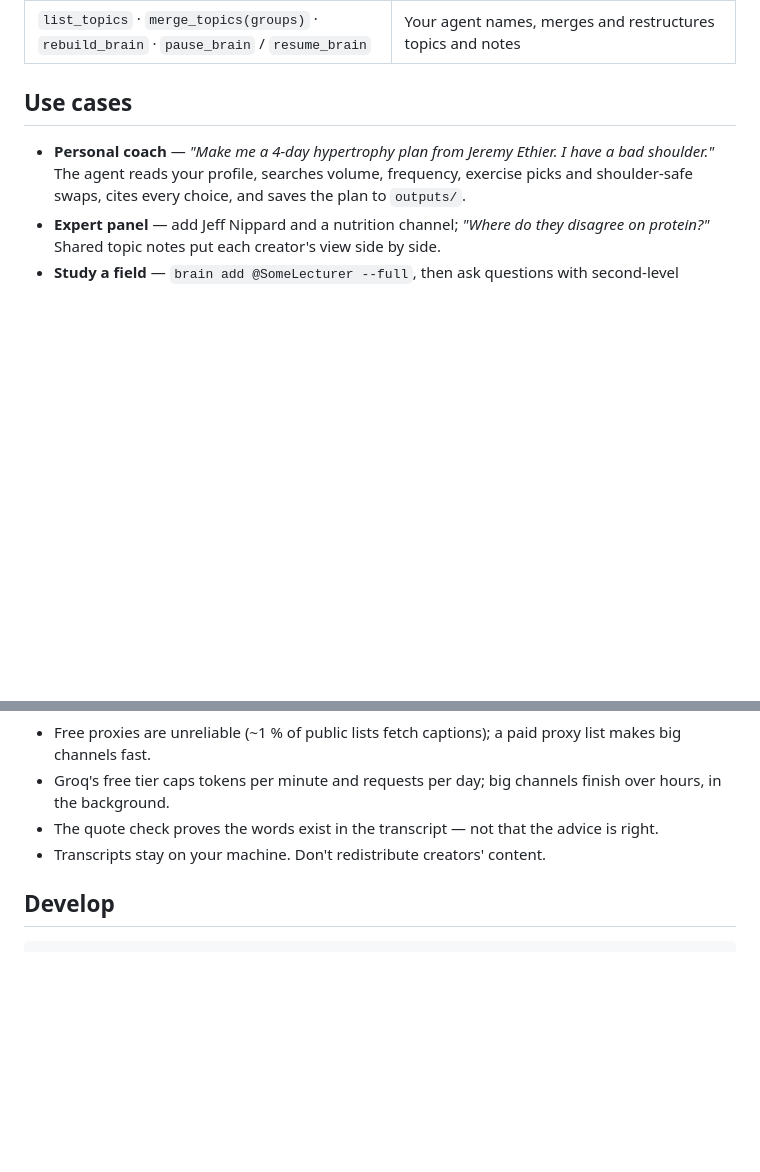
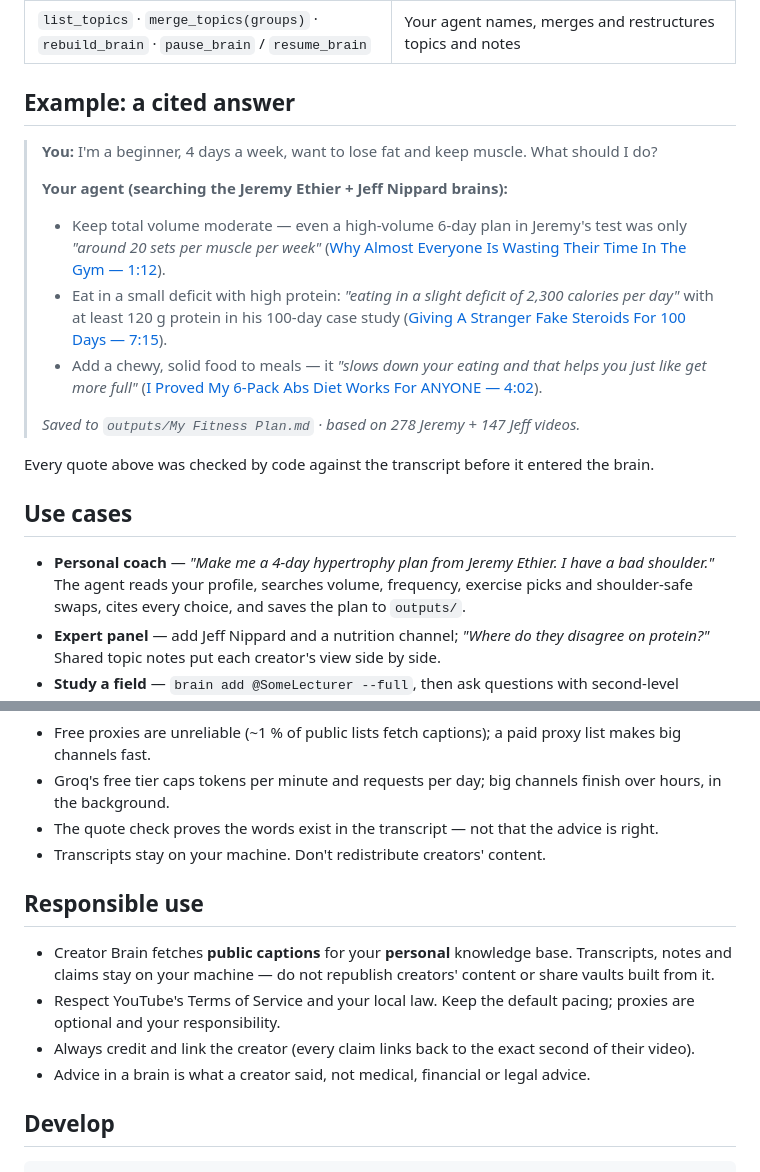
Before and after one commit to LikithMeruvu/creator-brain, a Markdown page: README.md, 2 parts joined by grey strips. GitHub-like rendering; blank space fills up the shorter version.

Commit message:
docs: cited example answer and responsible-use section
Co-Authored-By: Claude Opus 5.5 <noreply@anthropic.com>

````diff
--- a/README.md
+++ b/README.md
@@ -87,6 +87,24 @@ Give the agent the playbook too: copy `skills/creator-brain/` into your skills f
 | `brain_status` · `brain_doctor(fix)` · `brain_graph` | Progress, health checks/repairs, live graph URL |
 | `next_video_to_analyse` · `submit_claims(video_id, claims)` | **Your agent reads the transcript and writes the claims**; code verifies every quote (no API key needed) |
 | `list_topics` · `merge_topics(groups)` · `rebuild_brain` · `pause_brain` / `resume_brain` | Your agent names, merges and restructures topics and notes |
+
+## Example: a cited answer
+
+> **You:** I'm a beginner, 4 days a week, want to lose fat and keep muscle. What should I do?
+>
+> **Your agent (searching the Jeremy Ethier + Jeff Nippard brains):**
+> - Keep total volume moderate — even a high-volume 6-day plan in Jeremy's test was only
+>   *"around 20 sets per muscle per week"*
+>   ([Why Almost Everyone Is Wasting Their Time In The Gym — 1:12](https://www.youtube.com/watch?v=wI2WVevL_lk&t=72s)).
+> - Eat in a small deficit with high protein: *"eating in a slight deficit of 2,300 calories per day"* with at least
+>   120 g protein in his 100-day case study
+>   ([Giving A Stranger Fake Steroids For 100 Days — 7:15](https://www.youtube.com/watch?v=L3pDtUk7ZmY&t=435s)).
+> - Add a chewy, solid food to meals — it *"slows down your eating and that helps you just like get more full"*
+>   ([I Proved My 6-Pack Abs Diet Works For ANYONE — 4:02](https://www.youtube.com/watch?v=HkrWExj1QNk&t=242s)).
+>
+> *Saved to `outputs/My Fitness Plan.md` · based on 278 Jeremy + 147 Jeff videos.*
+
+Every quote above was checked by code against the transcript before it entered the brain.
 
 ## Use cases
 
@@ -179,6 +197,15 @@ API keys live in `~/.cbrain/secrets.json` or `GROQ_API_KEY`, never in the vault.
 - The quote check proves the words exist in the transcript — not that the advice is right.
 - Transcripts stay on your machine. Don't redistribute creators' content.
 
+## Responsible use
+
+- Creator Brain fetches **public captions** for your **personal** knowledge base. Transcripts, notes and claims stay
+  on your machine — do not republish creators' content or share vaults built from it.
+- Respect YouTube's Terms of Service and your local law. Keep the default pacing; proxies are optional and your
+  responsibility.
+- Always credit and link the creator (every claim links back to the exact second of their video).
+- Advice in a brain is what a creator said, not medical, financial or legal advice.
+
 ## Develop
 
 ```bash
````
